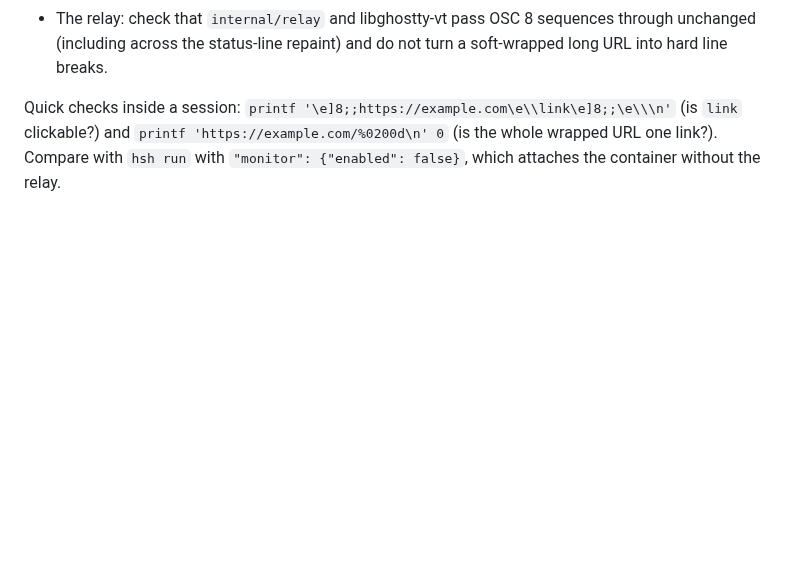
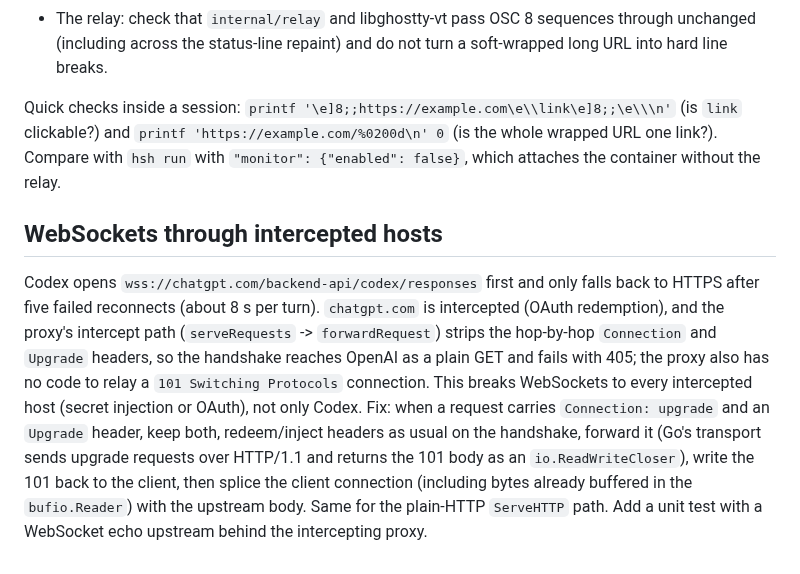
Before and after one commit to philips/hsh, a Markdown page: TODO.md, the part around the change. GitHub-like rendering; blank space fills up the shorter version.

Commit message:
TODO: relay WebSocket upgrades through intercepted hosts; record Codex inference with a redeemed phantom

```diff
--- a/TODO.md
+++ b/TODO.md
@@ -141,3 +141,7 @@ Outside hsh, `claude auth login` and `codex login` print a clickable login link;
 - The relay: check that `internal/relay` and libghostty-vt pass OSC 8 sequences through unchanged (including across the status-line repaint) and do not turn a soft-wrapped long URL into hard line breaks.
 
 Quick checks inside a session: `printf '\e]8;;https://example.com\e\\link\e]8;;\e\\\n'` (is `link` clickable?) and `printf 'https://example.com/%0200d\n' 0` (is the whole wrapped URL one link?). Compare with `hsh run` with `"monitor": {"enabled": false}`, which attaches the container without the relay.
+
+## WebSockets through intercepted hosts
+
+Codex opens `wss://chatgpt.com/backend-api/codex/responses` first and only falls back to HTTPS after five failed reconnects (about 8 s per turn). `chatgpt.com` is intercepted (OAuth redemption), and the proxy's intercept path (`serveRequests` -> `forwardRequest`) strips the hop-by-hop `Connection` and `Upgrade` headers, so the handshake reaches OpenAI as a plain GET and fails with 405; the proxy also has no code to relay a `101 Switching Protocols` connection. This breaks WebSockets to every intercepted host (secret injection or OAuth), not only Codex. Fix: when a request carries `Connection: upgrade` and an `Upgrade` header, keep both, redeem/inject headers as usual on the handshake, forward it (Go's transport sends upgrade requests over HTTP/1.1 and returns the 101 body as an `io.ReadWriteCloser`), write the 101 back to the client, then splice the client connection (including bytes already buffered in the `bufio.Reader`) with the upstream body. Same for the plain-HTTP `ServeHTTP` path. Add a unit test with a WebSocket echo upstream behind the intercepting proxy.
```
Also changed, not shown: plans/0042-remote-oauth-logins.md (+7 -1 lines).
